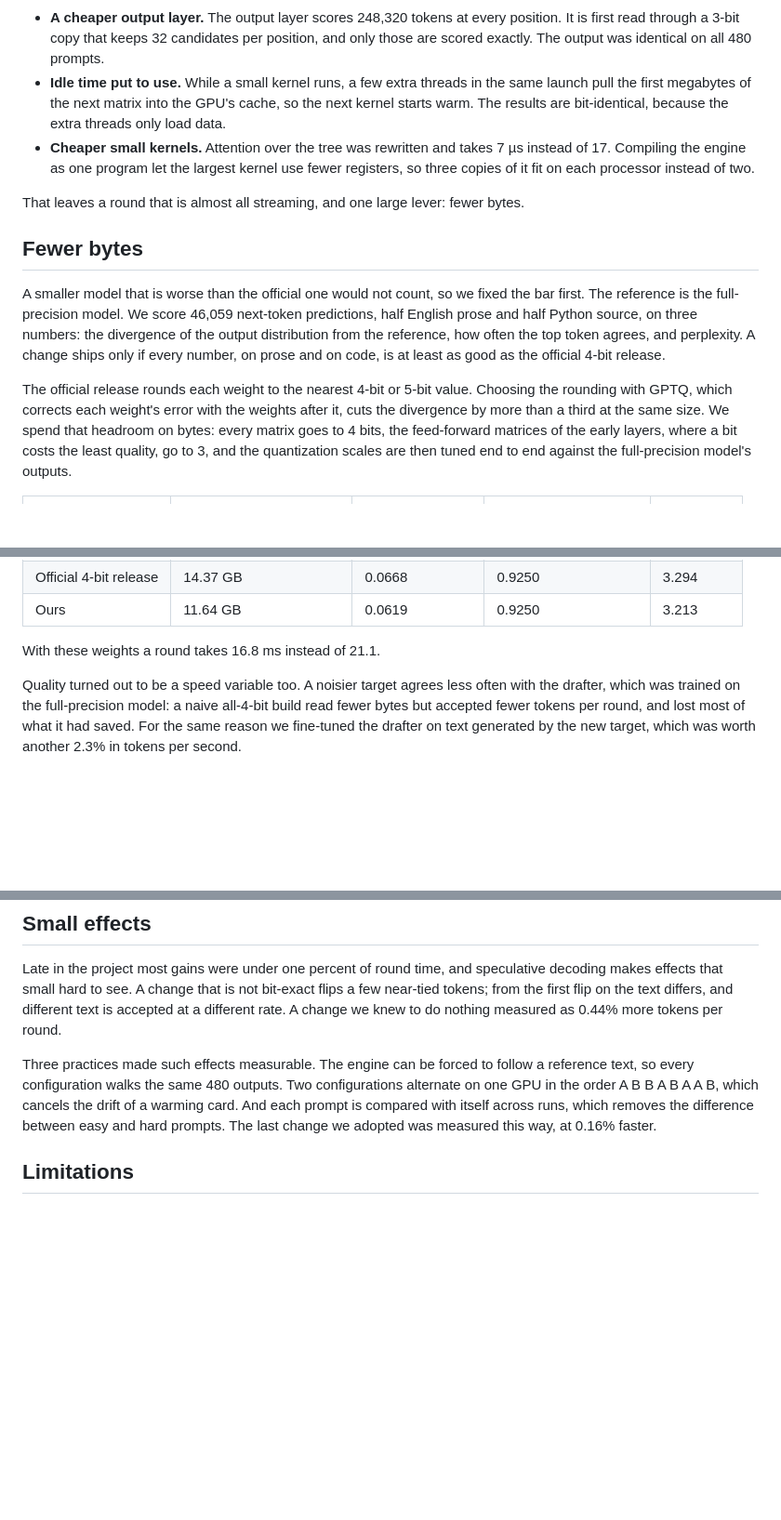
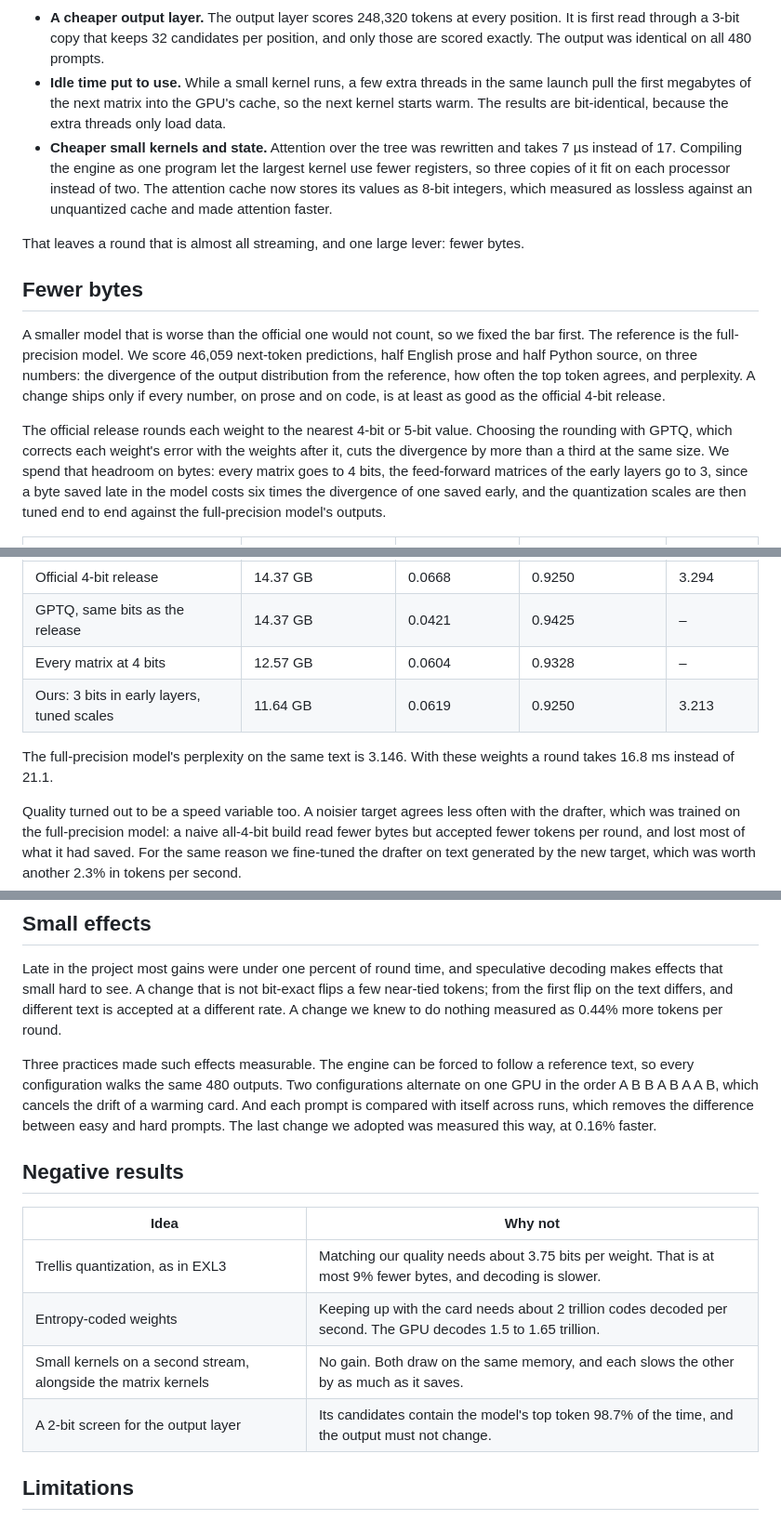
Before and after one commit to zedong-peng/zedong-peng.github.io, a Markdown page: _posts/2026-10-06-qwen38-4090-decode.md, 3 parts joined by grey strips. Shown at 93% size. GitHub-like rendering; blank space fills up the shorter version.

Commit message:
Qwen3.8-4090 post: restore the weights ablation and the negative results
Co-Authored-By: Claude Fable 5.2 <noreply@anthropic.com>

```diff
--- a/_posts/2026-10-06-qwen38-4090-decode.md
+++ b/_posts/2026-10-06-qwen38-4090-decode.md
@@ -125,7 +125,7 @@ Three kinds of change took the benchmark round from 22.6 to 21.1 ms, still on th
 
 - **A cheaper output layer.** The output layer scores 248,320 tokens at every position. It is first read through a 3-bit copy that keeps 32 candidates per position, and only those are scored exactly. The output was identical on all 480 prompts.
 - **Idle time put to use.** While a small kernel runs, a few extra threads in the same launch pull the first megabytes of the next matrix into the GPU's cache, so the next kernel starts warm. The results are bit-identical, because the extra threads only load data.
-- **Cheaper small kernels.** Attention over the tree was rewritten and takes 7 µs instead of 17. Compiling the engine as one program let the largest kernel use fewer registers, so three copies of it fit on each processor instead of two.
+- **Cheaper small kernels and state.** Attention over the tree was rewritten and takes 7 µs instead of 17. Compiling the engine as one program let the largest kernel use fewer registers, so three copies of it fit on each processor instead of two. The attention cache now stores its values as 8-bit integers, which measured as lossless against an unquantized cache and made attention faster.
 
 That leaves a round that is almost all streaming, and one large lever: fewer bytes.
 
@@ -133,7 +133,7 @@ That leaves a round that is almost all streaming, and one large lever: fewer byt
 
 A smaller model that is worse than the official one would not count, so we fixed the bar first. The reference is the full-precision model. We score 46,059 next-token predictions, half English prose and half Python source, on three numbers: the divergence of the output distribution from the reference, how often the top token agrees, and perplexity. A change ships only if every number, on prose and on code, is at least as good as the official 4-bit release.
 
-The official release rounds each weight to the nearest 4-bit or 5-bit value. Choosing the rounding with GPTQ, which corrects each weight's error with the weights after it, cuts the divergence by more than a third at the same size. We spend that headroom on bytes: every matrix goes to 4 bits, the feed-forward matrices of the early layers, where a bit costs the least quality, go to 3, and the quantization scales are then tuned end to end against the full-precision model's outputs.
+The official release rounds each weight to the nearest 4-bit or 5-bit value. Choosing the rounding with GPTQ, which corrects each weight's error with the weights after it, cuts the divergence by more than a third at the same size. We spend that headroom on bytes: every matrix goes to 4 bits, the feed-forward matrices of the early layers go to 3, since a byte saved late in the model costs six times the divergence of one saved early, and the quantization scales are then tuned end to end against the full-precision model's outputs.
 
 <div class="scroll" markdown="0">
 <table>
@@ -143,10 +142,12 @@ The official release rounds each weight to the nearest 4-bit or 5-bit value. Cho
     <tr><td>Official 4-bit release</td><td>14.37 GB</td><td>0.0668</td><td>0.9250</td><td>3.294</td></tr>
-    <tr><td>Ours</td><td>11.64 GB</td><td>0.0619</td><td>0.9250</td><td>3.213</td></tr>
+    <tr><td>GPTQ, same bits as the release</td><td>14.37 GB</td><td>0.0421</td><td>0.9425</td><td>–</td></tr>
+    <tr><td>Every matrix at 4 bits</td><td>12.57 GB</td><td>0.0604</td><td>0.9328</td><td>–</td></tr>
+    <tr><td>Ours: 3 bits in early layers, tuned scales</td><td>11.64 GB</td><td>0.0619</td><td>0.9250</td><td>3.213</td></tr>
   </tbody>
 </table>
 </div>
 
-With these weights a round takes 16.8 ms instead of 21.1.
+The full-precision model's perplexity on the same text is 3.146. With these weights a round takes 16.8 ms instead of 21.1.
 
 Quality turned out to be a speed variable too. A noisier target agrees less often with the drafter, which was trained on the full-precision model: a naive all-4-bit build read fewer bytes but accepted fewer tokens per round, and lost most of what it had saved. For the same reason we fine-tuned the drafter on text generated by the new target, which was worth another 2.3% in tokens per second.
 
@@ -155,6 +156,20 @@ Quality turned out to be a speed variable too. A noisier target agrees less ofte
 Late in the project most gains were under one percent of round time, and speculative decoding makes effects that small hard to see. A change that is not bit-exact flips a few near-tied tokens; from the first flip on the text differs, and different text is accepted at a different rate. A change we knew to do nothing measured as 0.44% more tokens per round.
 
 Three practices made such effects measurable. The engine can be forced to follow a reference text, so every configuration walks the same 480 outputs. Two configurations alternate on one GPU in the order A B B A B A A B, which cancels the drift of a warming card. And each prompt is compared with itself across runs, which removes the difference between easy and hard prompts. The last change we adopted was measured this way, at 0.16% faster.
+
+## Negative results
+
+<div class="scroll" markdown="0">
+<table>
+  <thead><tr><th>Idea</th><th>Why not</th></tr></thead>
+  <tbody>
+    <tr><td>Trellis quantization, as in EXL3</td><td>Matching our quality needs about 3.75 bits per weight. That is at most 9% fewer bytes, and decoding is slower.</td></tr>
+    <tr><td>Entropy-coded weights</td><td>Keeping up with the card needs about 2 trillion codes decoded per second. The GPU decodes 1.5 to 1.65 trillion.</td></tr>
+    <tr><td>Small kernels on a second stream, alongside the matrix kernels</td><td>No gain. Both draw on the same memory, and each slows the other by as much as it saves.</td></tr>
+    <tr><td>A 2-bit screen for the output layer</td><td>Its candidates contain the model's top token 98.7% of the time, and the output must not change.</td></tr>
+  </tbody>
+</table>
+</div>
 
 ## Limitations
 
```
Also changed, not shown: other parts of _posts/2026-10-06-qwen38-4090-decode.md (+0 -1 lines).
